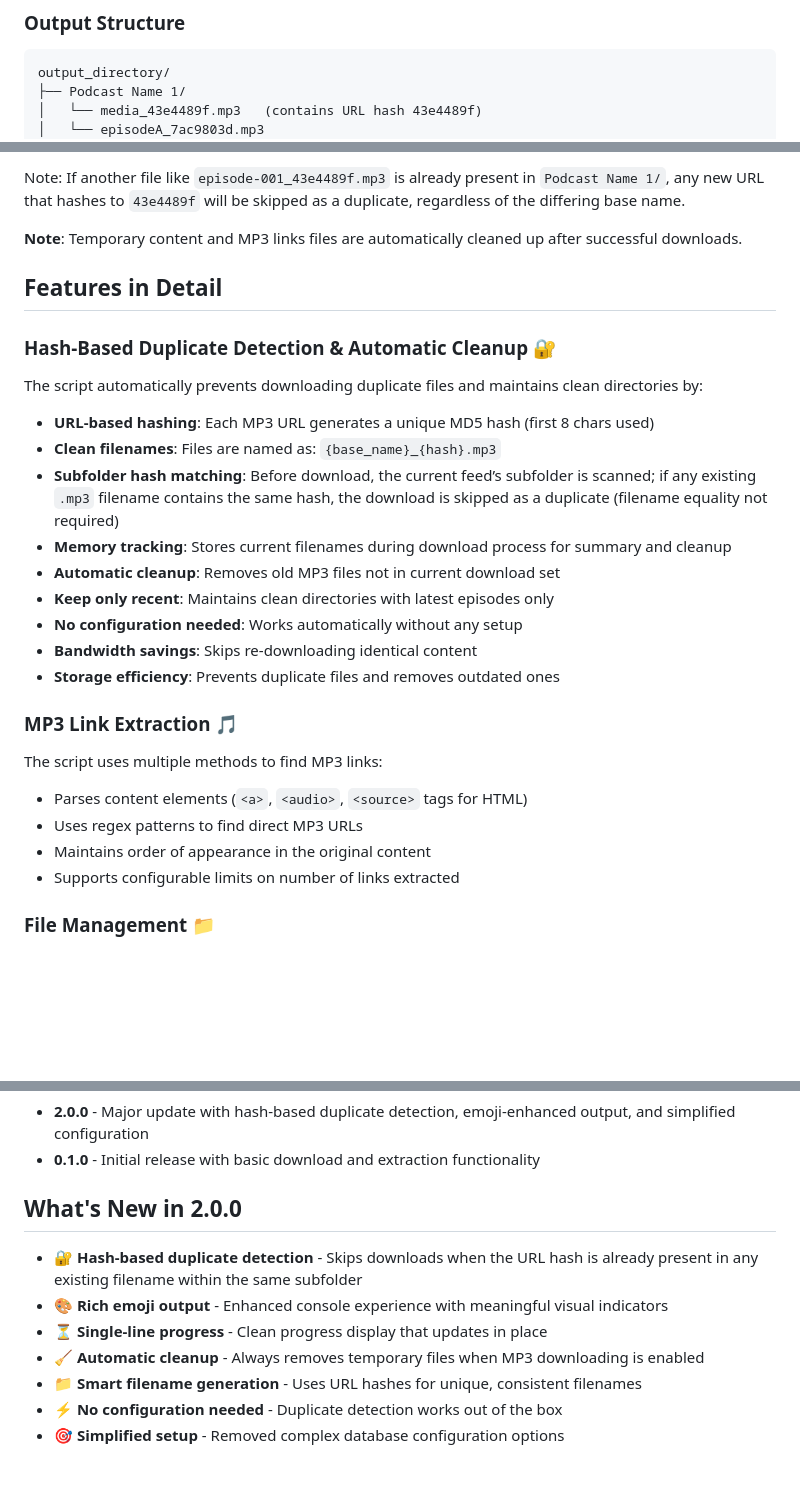
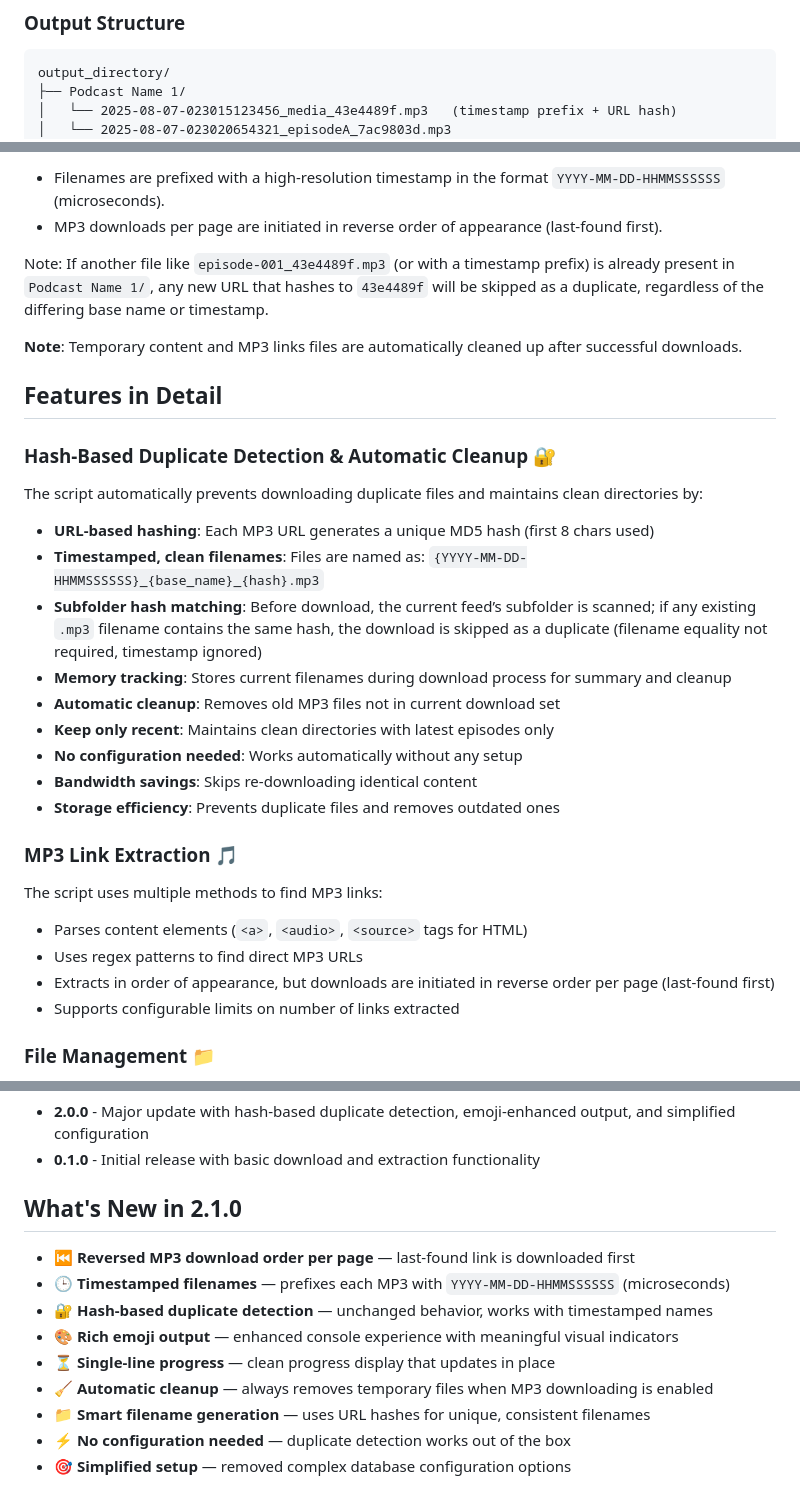
Before and after one commit to tf4482/acst-dl, a Markdown page: README.md, 3 parts joined by grey strips. Rendered like a GitHub page; blank space fills up the shorter version.

Commit message:
chore: :memo: Updated README

````diff
--- a/README.md
+++ b/README.md
@@ -112,6 +112,6 @@ The script will:
 ```
 output_directory/
 ├── Podcast Name 1/
-│   └── media_43e4489f.mp3   (contains URL hash 43e4489f)
-│   └── episodeA_7ac9803d.mp3
+│   └── 2025-08-07-023015123456_media_43e4489f.mp3   (timestamp prefix + URL hash)
+│   └── 2025-08-07-023020654321_episodeA_7ac9803d.mp3
 └── Podcast Name 2/
@@ -120,5 +120,9 @@ output_directory/
 ```
-Note: If another file like `episode-001_43e4489f.mp3` is already present in `Podcast Name 1/`, any new URL that hashes to `43e4489f` will be skipped as a duplicate, regardless of the differing base name.
+
+- Filenames are prefixed with a high-resolution timestamp in the format `YYYY-MM-DD-HHMMSSSSSS` (microseconds).
+- MP3 downloads per page are initiated in reverse order of appearance (last-found first).
+
+Note: If another file like `episode-001_43e4489f.mp3` (or with a timestamp prefix) is already present in `Podcast Name 1/`, any new URL that hashes to `43e4489f` will be skipped as a duplicate, regardless of the differing base name or timestamp.
 
 **Note**: Temporary content and MP3 links files are automatically cleaned up after successful downloads.
 
@@ -128,8 +132,8 @@ Note: If another file like `episode-001_43e4489f.mp3` is already present in `Pod
 
 The script automatically prevents downloading duplicate files and maintains clean directories by:
 - **URL-based hashing**: Each MP3 URL generates a unique MD5 hash (first 8 chars used)
-- **Clean filenames**: Files are named as: `{base_name}_{hash}.mp3`
-- **Subfolder hash matching**: Before download, the current feed’s subfolder is scanned; if any existing `.mp3` filename contains the same hash, the download is skipped as a duplicate (filename equality not required)
+- **Timestamped, clean filenames**: Files are named as: `{YYYY-MM-DD-HHMMSSSSSS}_{base_name}_{hash}.mp3`
+- **Subfolder hash matching**: Before download, the current feed’s subfolder is scanned; if any existing `.mp3` filename contains the same hash, the download is skipped as a duplicate (filename equality not required, timestamp ignored)
 - **Memory tracking**: Stores current filenames during download process for summary and cleanup
 - **Automatic cleanup**: Removes old MP3 files not in current download set
 - **Keep only recent**: Maintains clean directories with latest episodes only
@@ -142,7 +146,7 @@ The script automatically prevents downloading duplicate files and maintains clea
 The script uses multiple methods to find MP3 links:
 - Parses content elements (`<a>`, `<audio>`, `<source>` tags for HTML)
 - Uses regex patterns to find direct MP3 URLs
-- Maintains order of appearance in the original content
+- Extracts in order of appearance, but downloads are initiated in reverse order per page (last-found first)
 - Supports configurable limits on number of links extracted
 
 ### File Management 📁
@@ -270,12 +274,14 @@ For debugging, you can modify the script to add more verbose logging or run with
 - **2.0.0** - Major update with hash-based duplicate detection, emoji-enhanced output, and simplified configuration
 - **0.1.0** - Initial release with basic download and extraction functionality
 
-## What's New in 2.0.0
+## What's New in 2.1.0
 
-- 🔐 **Hash-based duplicate detection** - Skips downloads when the URL hash is already present in any existing filename within the same subfolder
-- 🎨 **Rich emoji output** - Enhanced console experience with meaningful visual indicators
-- ⏳ **Single-line progress** - Clean progress display that updates in place
-- 🧹 **Automatic cleanup** - Always removes temporary files when MP3 downloading is enabled
-- 📁 **Smart filename generation** - Uses URL hashes for unique, consistent filenames
-- ⚡ **No configuration needed** - Duplicate detection works out of the box
-- 🎯 **Simplified setup** - Removed complex database configuration options
+- ⏮️ **Reversed MP3 download order per page** — last-found link is downloaded first
+- 🕒 **Timestamped filenames** — prefixes each MP3 with `YYYY-MM-DD-HHMMSSSSSS` (microseconds)
+- 🔐 **Hash-based duplicate detection** — unchanged behavior, works with timestamped names
+- 🎨 **Rich emoji output** — enhanced console experience with meaningful visual indicators
+- ⏳ **Single-line progress** — clean progress display that updates in place
+- 🧹 **Automatic cleanup** — always removes temporary files when MP3 downloading is enabled
+- 📁 **Smart filename generation** — uses URL hashes for unique, consistent filenames
+- ⚡ **No configuration needed** — duplicate detection works out of the box
+- 🎯 **Simplified setup** — removed complex database configuration options
````
Also changed, not shown: other parts of README.md (+2 -2 lines).
